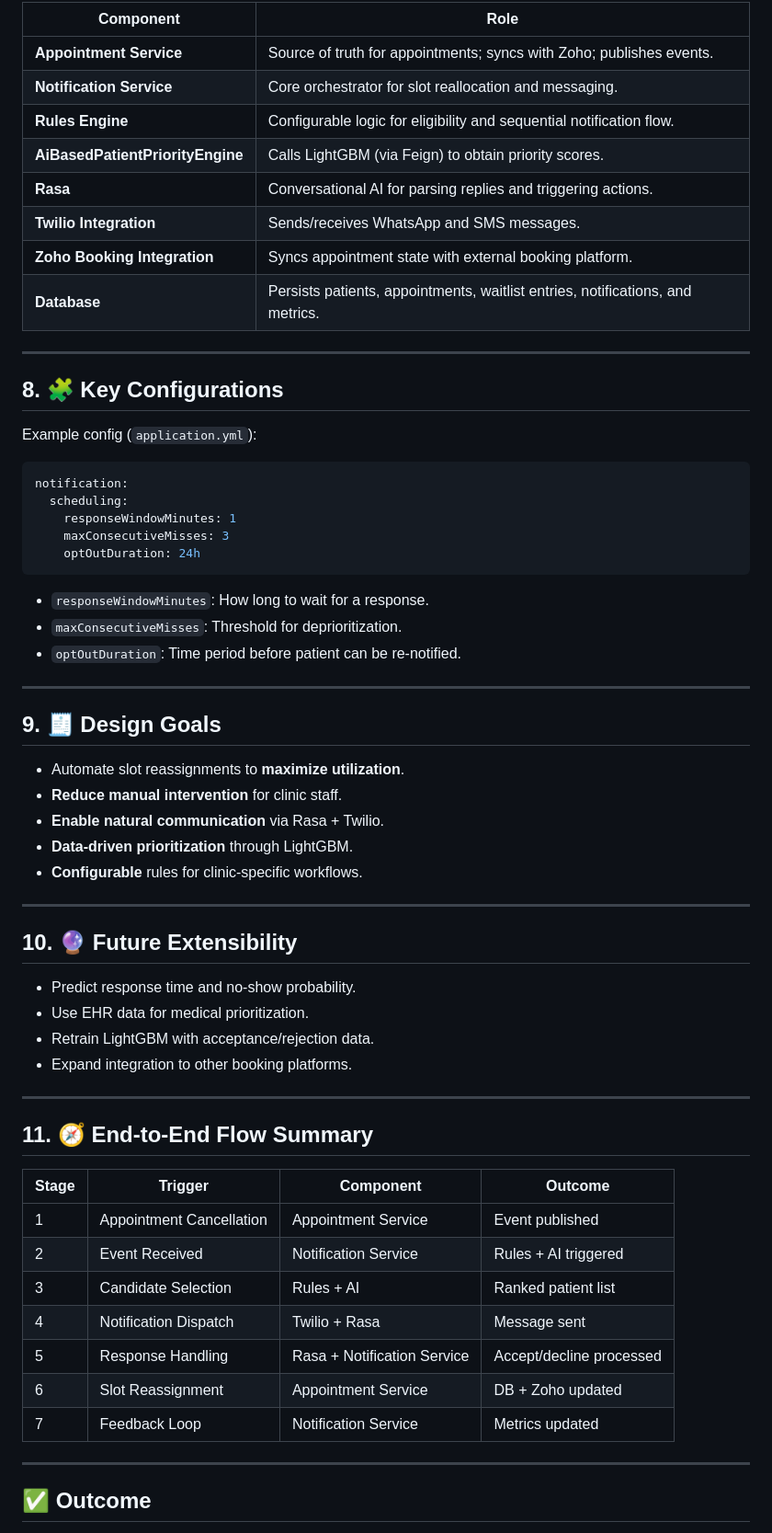
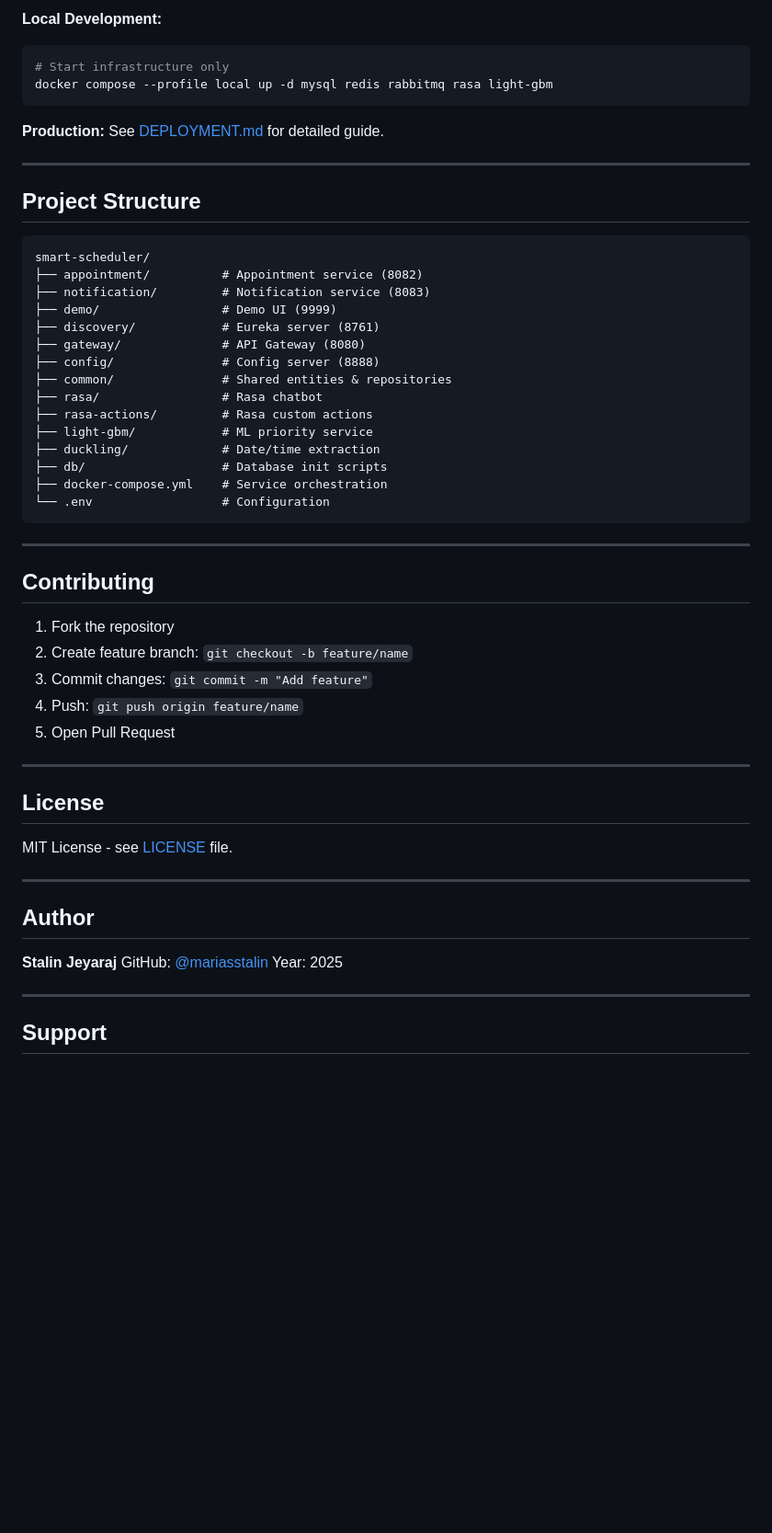
Before and after one commit to mariasstalin/smart-scheduler, a Markdown page: README.md, the part around one of its changes. Shown at 92% size. Rendered like a GitHub page; blank space fills up the shorter version.

````diff
--- a/README.md
+++ b/README.md
@@ -126,66 +395,60 @@ The AI score augments rule-based weighting to produce a **final composite rank**
 
-| Component | Role |
-|-----------|------|
-| **Appointment Service** | Source of truth for appointments; syncs with Zoho; publishes events. |
-| **Notification Service** | Core orchestrator for slot reallocation and messaging. |
-| **Rules Engine** | Configurable logic for eligibility and sequential notification flow. |
-| **AiBasedPatientPriorityEngine** | Calls LightGBM (via Feign) to obtain priority scores. |
-| **Rasa** | Conversational AI for parsing replies and triggering actions. |
-| **Twilio Integration** | Sends/receives WhatsApp and SMS messages. |
-| **Zoho Booking Integration** | Syncs appointment state with external booking platform. |
-| **Database** | Persists patients, appointments, waitlist entries, notifications, and metrics. |
+**Local Development:**
+```bash
+# Start infrastructure only
+docker compose --profile local up -d mysql redis rabbitmq rasa light-gbm
+```
+
+**Production:**
+See [DEPLOYMENT.md](DEPLOYMENT.md) for detailed guide.
 
 ---
 
-## 8. 🧩 Key Configurations
+## Project Structure
 
-Example config (`application.yml`):
-```yaml
-notification:
-  scheduling:
-    responseWindowMinutes: 1
-    maxConsecutiveMisses: 3
-    optOutDuration: 24h
 ```
-
-- `responseWindowMinutes`: How long to wait for a response.
-- `maxConsecutiveMisses`: Threshold for deprioritization.
-- `optOutDuration`: Time period before patient can be re-notified.
+smart-scheduler/
+├── appointment/          # Appointment service (8082)
+├── notification/         # Notification service (8083)
+├── demo/                 # Demo UI (9999)
+├── discovery/            # Eureka server (8761)
+├── gateway/              # API Gateway (8080)
+├── config/               # Config server (8888)
+├── common/               # Shared entities & repositories
+├── rasa/                 # Rasa chatbot
+├── rasa-actions/         # Rasa custom actions
+├── light-gbm/            # ML priority service
+├── duckling/             # Date/time extraction
+├── db/                   # Database init scripts
+├── docker-compose.yml    # Service orchestration
+└── .env                  # Configuration
+```
 
 ---
 
-## 9. 🧾 Design Goals
+## Contributing
 
-- Automate slot reassignments to **maximize utilization**.
-- **Reduce manual intervention** for clinic staff.
-- **Enable natural communication** via Rasa + Twilio.
-- **Data-driven prioritization** through LightGBM.
-- **Configurable** rules for clinic-specific workflows.
+1. Fork the repository
+2. Create feature branch: `git checkout -b feature/name`
+3. Commit changes: `git commit -m "Add feature"`
+4. Push: `git push origin feature/name`
+5. Open Pull Request
 
 ---
 
-## 10. 🔮 Future Extensibility
+## License
 
-- Predict response time and no-show probability.
-- Use EHR data for medical prioritization.
-- Retrain LightGBM with acceptance/rejection data.
-- Expand integration to other booking platforms.
+MIT License - see [LICENSE](LICENSE) file.
 
 ---
 
-## 11. 🧭 End-to-End Flow Summary
+## Author
 
-| Stage | Trigger | Component | Outcome |
-|-------|----------|------------|----------|
-| 1 | Appointment Cancellation | Appointment Service | Event published |
-| 2 | Event Received | Notification Service | Rules + AI triggered |
-| 3 | Candidate Selection | Rules + AI | Ranked patient list |
-| 4 | Notification Dispatch | Twilio + Rasa | Message sent |
-| 5 | Response Handling | Rasa + Notification Service | Accept/decline processed |
-| 6 | Slot Reassignment | Appointment Service | DB + Zoho updated |
-| 7 | Feedback Loop | Notification Service | Metrics updated |
+**Stalin Jeyaraj**
+GitHub: [@mariasstalin](https://github.com/mariasstalin)
+Year: 2025
 
 ---
 
-## ✅ Outcome
+## Support
 
````
Also changed, not shown: other parts of README.md (+348 -95 lines).
